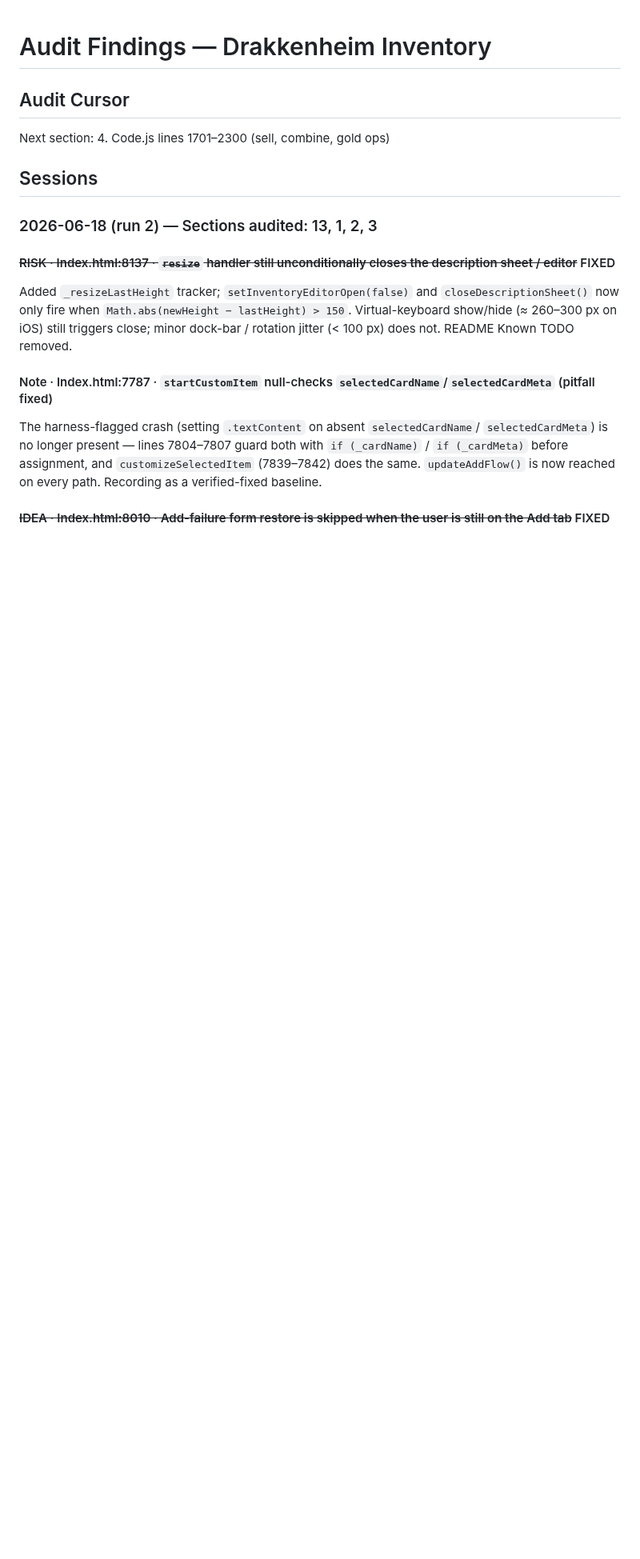
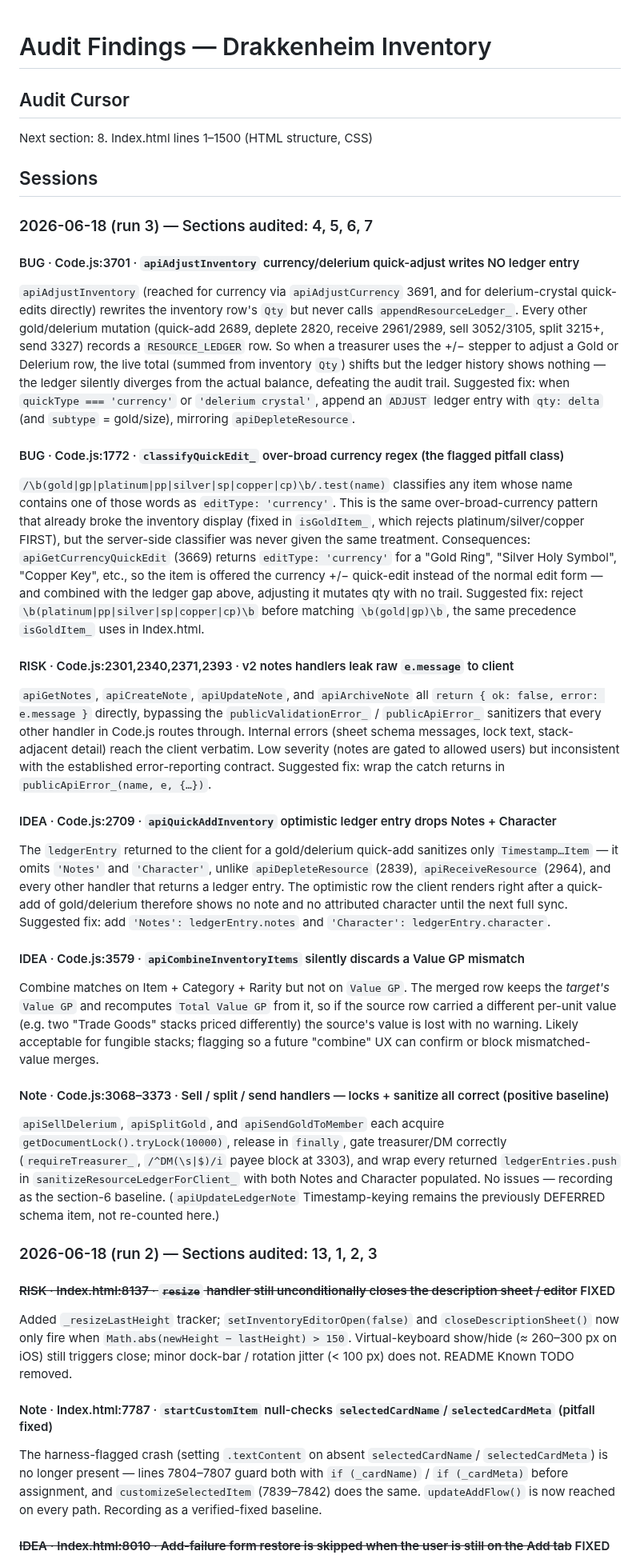
Before and after one commit to javajawa16/drakkenheim-inventory, a Markdown page: FINDINGS.md, the part around the change. Shown at 80% size. Rendered like a GitHub page; blank space fills up the shorter version.

Commit message:
audit: sections 4-7 — sell/combine/gold, delerium/notes, batch, sync/utils 2026-06-18

```diff
--- a/FINDINGS.md
+++ b/FINDINGS.md
@@ -1,9 +1,73 @@
 # Audit Findings — Drakkenheim Inventory
 
 ## Audit Cursor
-Next section: 4. Code.js lines 1701–2300 (sell, combine, gold ops)
+Next section: 8. Index.html lines 1–1500 (HTML structure, CSS)
 
 ## Sessions
+
+### 2026-06-18 (run 3) — Sections audited: 4, 5, 6, 7
+
+#### BUG · Code.js:3701 · `apiAdjustInventory` currency/delerium quick-adjust writes NO ledger entry
+`apiAdjustInventory` (reached for currency via `apiAdjustCurrency` 3691, and for
+delerium-crystal quick-edits directly) rewrites the inventory row's `Qty` but
+never calls `appendResourceLedger_`. Every other gold/delerium mutation
+(quick-add 2689, deplete 2820, receive 2961/2989, sell 3052/3105, split 3215+,
+send 3327) records a `RESOURCE_LEDGER` row. So when a treasurer uses the +/−
+stepper to adjust a Gold or Delerium row, the live total (summed from inventory
+`Qty`) shifts but the ledger history shows nothing — the ledger silently
+diverges from the actual balance, defeating the audit trail. Suggested fix:
+when `quickType === 'currency'` or `'delerium crystal'`, append an `ADJUST`
+ledger entry with `qty: delta` (and `subtype` = gold/size), mirroring
+`apiDepleteResource`.
+
+#### BUG · Code.js:1772 · `classifyQuickEdit_` over-broad currency regex (the flagged pitfall class)
+`/\b(gold|gp|platinum|pp|silver|sp|copper|cp)\b/.test(name)` classifies any item
+whose name contains one of those words as `editType: 'currency'`. This is the
+same over-broad-currency pattern that already broke the inventory display
+(fixed in `isGoldItem_`, which rejects platinum/silver/copper FIRST), but the
+server-side classifier was never given the same treatment. Consequences:
+`apiGetCurrencyQuickEdit` (3669) returns `editType: 'currency'` for a "Gold
+Ring", "Silver Holy Symbol", "Copper Key", etc., so the item is offered the
+currency +/− quick-edit instead of the normal edit form — and combined with the
+ledger gap above, adjusting it mutates qty with no trail. Suggested fix: reject
+`\b(platinum|pp|silver|sp|copper|cp)\b` before matching `\b(gold|gp)\b`, the
+same precedence `isGoldItem_` uses in Index.html.
+
+#### RISK · Code.js:2301,2340,2371,2393 · v2 notes handlers leak raw `e.message` to client
+`apiGetNotes`, `apiCreateNote`, `apiUpdateNote`, and `apiArchiveNote` all
+`return { ok: false, error: e.message }` directly, bypassing the
+`publicValidationError_` / `publicApiError_` sanitizers that every other handler
+in Code.js routes through. Internal errors (sheet schema messages, lock text,
+stack-adjacent detail) reach the client verbatim. Low severity (notes are
+gated to allowed users) but inconsistent with the established error-reporting
+contract. Suggested fix: wrap the catch returns in `publicApiError_(name, e, {…})`.
+
+#### IDEA · Code.js:2709 · `apiQuickAddInventory` optimistic ledger entry drops Notes + Character
+The `ledgerEntry` returned to the client for a gold/delerium quick-add
+sanitizes only `Timestamp…Item` — it omits `'Notes'` and `'Character'`, unlike
+`apiDepleteResource` (2839), `apiReceiveResource` (2964), and every other
+handler that returns a ledger entry. The optimistic row the client renders
+right after a quick-add of gold/delerium therefore shows no note and no
+attributed character until the next full sync. Suggested fix: add
+`'Notes': ledgerEntry.notes` and `'Character': ledgerEntry.character`.
+
+#### IDEA · Code.js:3579 · `apiCombineInventoryItems` silently discards a Value GP mismatch
+Combine matches on Item + Category + Rarity but not on `Value GP`. The merged
+row keeps the *target's* `Value GP` and recomputes `Total Value GP` from it, so
+if the source row carried a different per-unit value (e.g. two "Trade Goods"
+stacks priced differently) the source's value is lost with no warning. Likely
+acceptable for fungible stacks; flagging so a future "combine" UX can confirm or
+block mismatched-value merges.
+
+#### Note · Code.js:3068–3373 · Sell / split / send handlers — locks + sanitize all correct (positive baseline)
+`apiSellDelerium`, `apiSplitGold`, and `apiSendGoldToMember` each acquire
+`getDocumentLock().tryLock(10000)`, release in `finally`, gate treasurer/DM
+correctly (`requireTreasurer_`, `/^DM(\s|$)/i` payee block at 3303), and wrap
+every returned `ledgerEntries.push` in `sanitizeResourceLedgerForClient_` with
+both Notes and Character populated. No issues — recording as the section-6
+baseline. (`apiUpdateLedgerNote` Timestamp-keying remains the previously
+DEFERRED schema item, not re-counted here.)
+
 
 ### 2026-06-18 (run 2) — Sections audited: 13, 1, 2, 3
 
```
